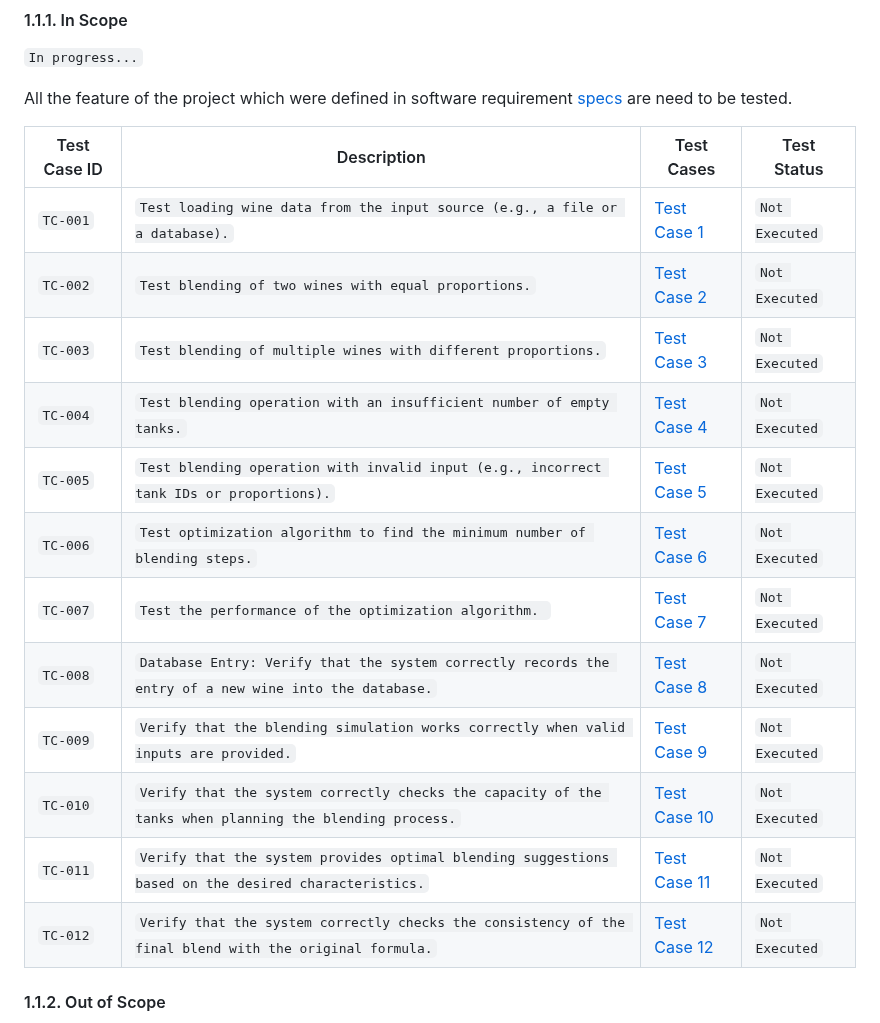
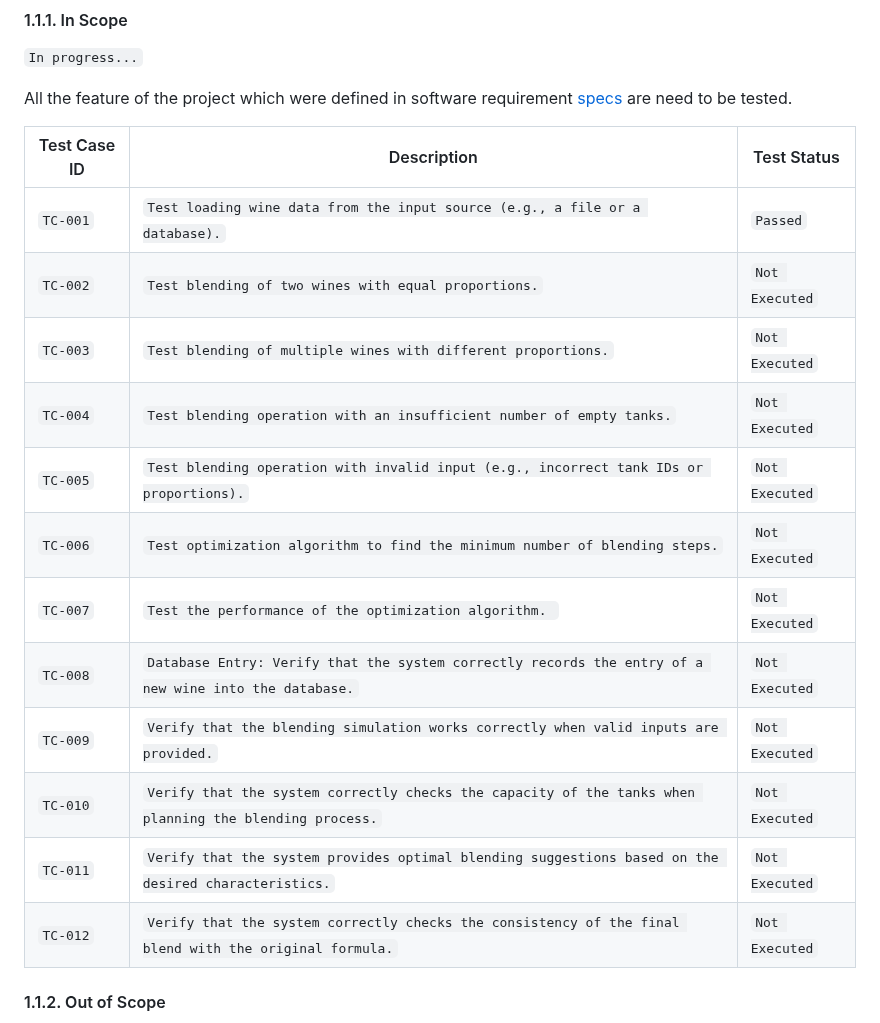
Before and after one commit to algosup/2022-2023-project-5-algorithmics-Team-3, a Markdown page: specs/Test_Plan/Test_Plan.md, the part around the change. Rendered like a GitHub page.

```diff
--- a/specs/Test_Plan/Test_Plan.md
+++ b/specs/Test_Plan/Test_Plan.md
@@ -55,20 +55,20 @@ The plan identify the items to be tested, the features to be tested, the types o
 
 All the feature of the project which were defined in software requirement [specs](./../../specs/) are need to be tested.
 
-| Test Case ID | Description                                                                                             | Test Cases                          | Test Status    |
-| ------------ | ------------------------------------------------------------------------------------------------------- | ----------------------------------- | -------------- |
-| `TC-001`     | `Test loading wine data from the input source (e.g., a file or a database).`                            | [Test Case 1](./../../test-cases/)  | `Not Executed` |
-| `TC-002`     | `Test blending of two wines with equal proportions.`                                                    | [Test Case 2](./../../test-cases/)  | `Not Executed` |
-| `TC-003`     | `Test blending of multiple wines with different proportions.`                                           | [Test Case 3](./../../test-cases/)  | `Not Executed` |
-| `TC-004`     | `Test blending operation with an insufficient number of empty tanks.`                                   | [Test Case 4](./../../test-cases/)  | `Not Executed` |
-| `TC-005`     | `Test blending operation with invalid input (e.g., incorrect tank IDs or proportions).`                 | [Test Case 5](./../../test-cases/)  | `Not Executed` |
-| `TC-006`     | `Test optimization algorithm to find the minimum number of blending steps.`                             | [Test Case 6](./../../test-cases/)  | `Not Executed` |
-| `TC-007`     | `Test the performance of the optimization algorithm. `                                                  | [Test Case 7](./../../test-cases/)  | `Not Executed` |
-| `TC-008`     | `Database Entry: Verify that the system correctly records the entry of a new wine into the database.`   | [Test Case 8](./../../test-cases/)  | `Not Executed` |
-| `TC-009`     | `Verify that the blending simulation works correctly when valid inputs are provided.`                   | [Test Case 9](./../../test-cases/)  | `Not Executed` |
-| `TC-010`     | `Verify that the system correctly checks the capacity of the tanks when planning the blending process.` | [Test Case 10](./../../test-cases/) | `Not Executed` |
-| `TC-011`     | `Verify that the system provides optimal blending suggestions based on the desired characteristics.`    | [Test Case 11](./../../test-cases/) | `Not Executed` |
-| `TC-012`     | `Verify that the system correctly checks the consistency of the final blend with the original formula.` | [Test Case 12](./../../test-cases/) | `Not Executed` |
+| Test Case ID | Description                                                                                             | Test Status    |
+| ------------ | ------------------------------------------------------------------------------------------------------- | -------------- |
+| `TC-001`     | `Test loading wine data from the input source (e.g., a file or a database).`                            | `Passed`       |
+| `TC-002`     | `Test blending of two wines with equal proportions.`                                                    | `Not Executed` |
+| `TC-003`     | `Test blending of multiple wines with different proportions.`                                           | `Not Executed` |
+| `TC-004`     | `Test blending operation with an insufficient number of empty tanks.`                                   | `Not Executed` |
+| `TC-005`     | `Test blending operation with invalid input (e.g., incorrect tank IDs or proportions).`                 | `Not Executed` |
+| `TC-006`     | `Test optimization algorithm to find the minimum number of blending steps.`                             | `Not Executed` |
+| `TC-007`     | `Test the performance of the optimization algorithm. `                                                  | `Not Executed` |
+| `TC-008`     | `Database Entry: Verify that the system correctly records the entry of a new wine into the database.`   | `Not Executed` |
+| `TC-009`     | `Verify that the blending simulation works correctly when valid inputs are provided.`                   | `Not Executed` |
+| `TC-010`     | `Verify that the system correctly checks the capacity of the tanks when planning the blending process.` | `Not Executed` |
+| `TC-011`     | `Verify that the system provides optimal blending suggestions based on the desired characteristics.`    | `Not Executed` |
+| `TC-012`     | `Verify that the system correctly checks the consistency of the final blend with the original formula.` | `Not Executed` |
 
 #### 1.1.2. Out of Scope
 
```
